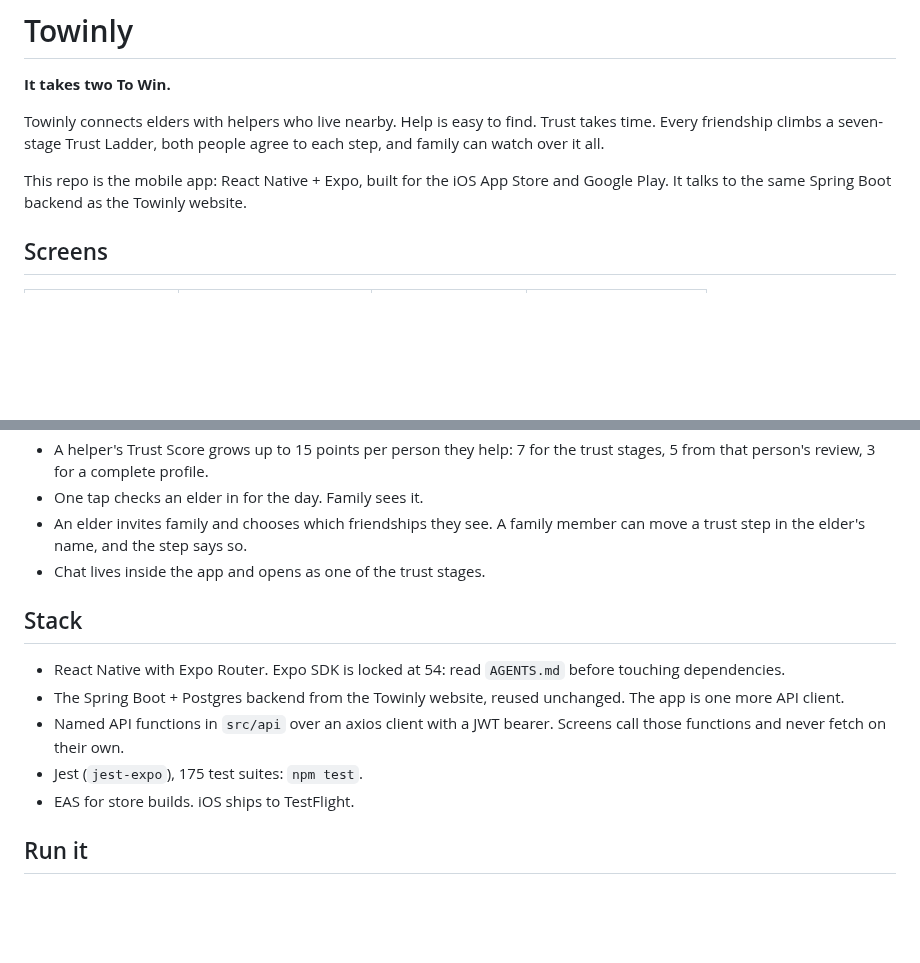
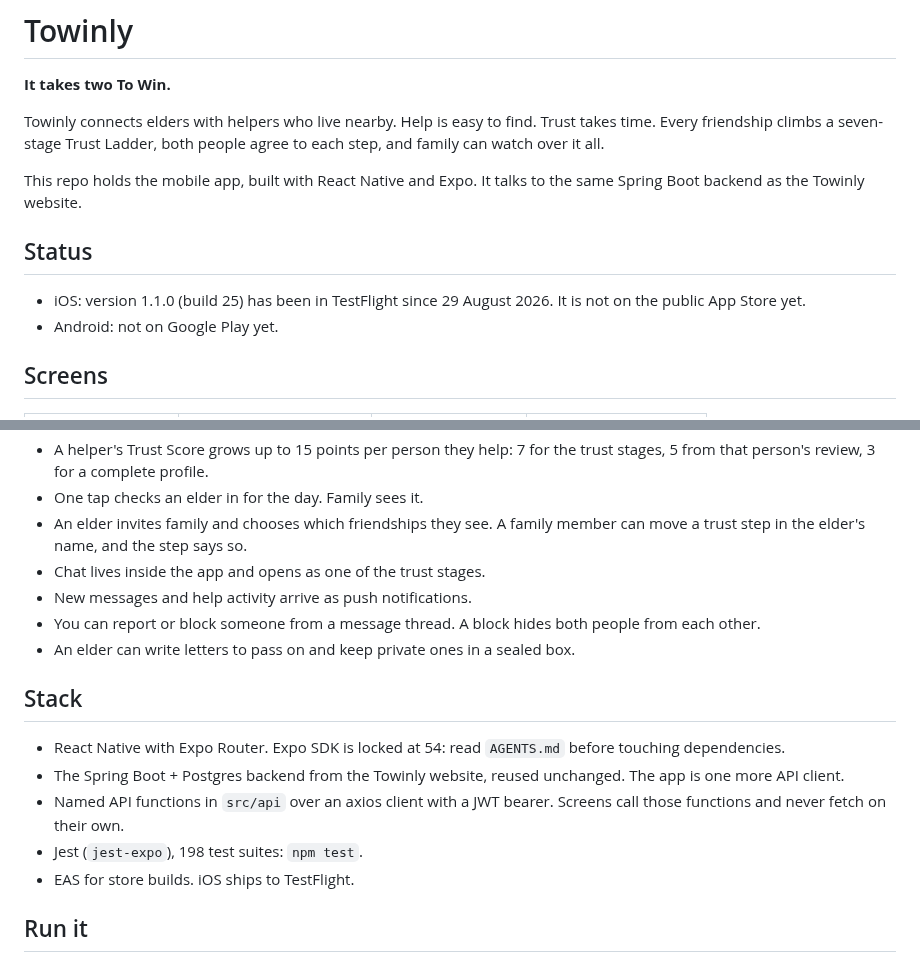
Before and after one commit to Harsha-anbu-g/ToWin-App, a Markdown page: README.md, 2 parts joined by grey strips. Rendered like a GitHub page; blank space fills up the shorter version.

Commit message:
docs: README status (iOS in TestFlight), new features, 198 test suites

```diff
--- a/README.md
+++ b/README.md
@@ -4,7 +4,12 @@
 
 Towinly connects elders with helpers who live nearby. Help is easy to find. Trust takes time. Every friendship climbs a seven-stage Trust Ladder, both people agree to each step, and family can watch over it all.
 
-This repo is the mobile app: React Native + Expo, built for the iOS App Store and Google Play. It talks to the same Spring Boot backend as the Towinly website.
+This repo holds the mobile app, built with React Native and Expo. It talks to the same Spring Boot backend as the Towinly website.
+
+## Status
+
+- iOS: version 1.1.0 (build 25) has been in TestFlight since 29 August 2026. It is not on the public App Store yet.
+- Android: not on Google Play yet.
 
 ## Screens
 
@@ -31,13 +36,16 @@ This repo is the mobile app: React Native + Expo, built for the iOS App Store an
 - One tap checks an elder in for the day. Family sees it.
 - An elder invites family and chooses which friendships they see. A family member can move a trust step in the elder's name, and the step says so.
 - Chat lives inside the app and opens as one of the trust stages.
+- New messages and help activity arrive as push notifications.
+- You can report or block someone from a message thread. A block hides both people from each other.
+- An elder can write letters to pass on and keep private ones in a sealed box.
 
 ## Stack
 
 - React Native with Expo Router. Expo SDK is locked at 54: read `AGENTS.md` before touching dependencies.
 - The Spring Boot + Postgres backend from the Towinly website, reused unchanged. The app is one more API client.
 - Named API functions in `src/api` over an axios client with a JWT bearer. Screens call those functions and never fetch on their own.
-- Jest (`jest-expo`), 175 test suites: `npm test`.
+- Jest (`jest-expo`), 198 test suites: `npm test`.
 - EAS for store builds. iOS ships to TestFlight.
 
 ## Run it
```
